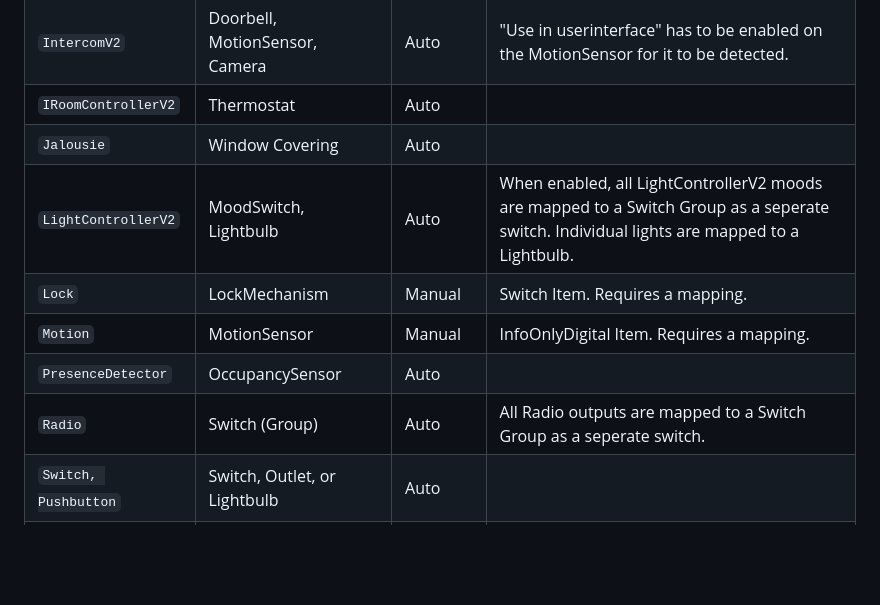
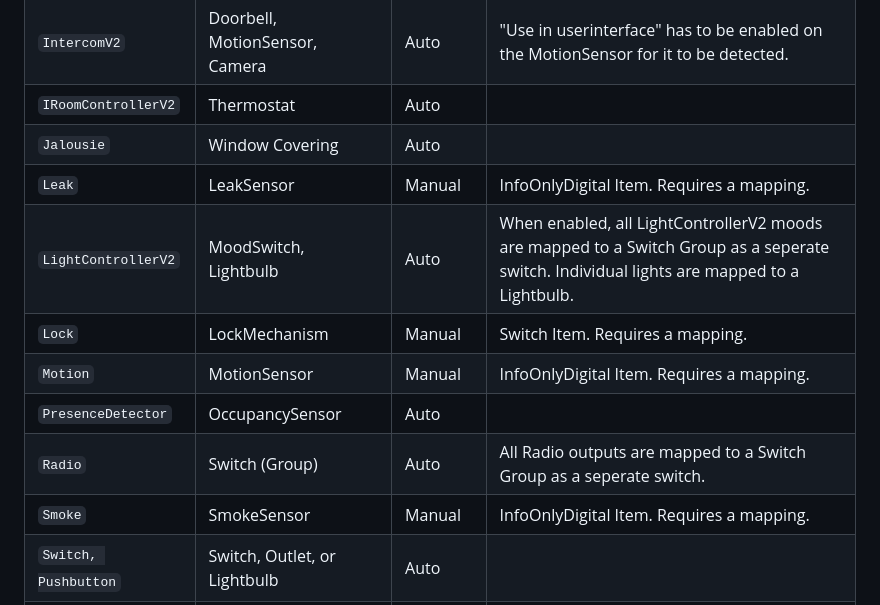
Before and after one commit to rudyberends/homebridge-loxone-proxy, a Markdown page: README.md, the part around the change. Drawn GitHub-style; blank space fills up the shorter version.

```diff
--- a/README.md
+++ b/README.md
@@ -26,11 +26,13 @@ The following list displays all supported itemtypes supported by this plugin.
 |`IntercomV2` | Doorbell, MotionSensor, Camera | Auto | "Use in userinterface" has to be enabled on the MotionSensor for it to be detected.
 |`IRoomControllerV2` | Thermostat | Auto
 |`Jalousie` | Window Covering | Auto
+|`Leak` | LeakSensor | Manual | InfoOnlyDigital Item. Requires a mapping.
 |`LightControllerV2` | MoodSwitch, Lightbulb | Auto | When enabled, all LightControllerV2 moods are mapped to a Switch Group as a seperate switch. Individual lights are mapped to a Lightbulb.
 |`Lock` | LockMechanism | Manual | Switch Item. Requires a mapping.
 |`Motion` | MotionSensor | Manual | InfoOnlyDigital Item. Requires a mapping.
 |`PresenceDetector` | OccupancySensor | Auto
 |`Radio` | Switch (Group) | Auto | All Radio outputs are mapped to a Switch Group as a seperate switch.
+|`Smoke` | SmokeSensor | Manual | InfoOnlyDigital Item. Requires a mapping.
 |`Switch, Pushbutton` | Switch, Outlet, or Lightbulb | Auto
 |`Temperature` | TemperatureSensor | Manual | InfoOnlyAnalog Item. Requires a mapping.
 |`Ventilation` | Fanv2 | Auto
```
